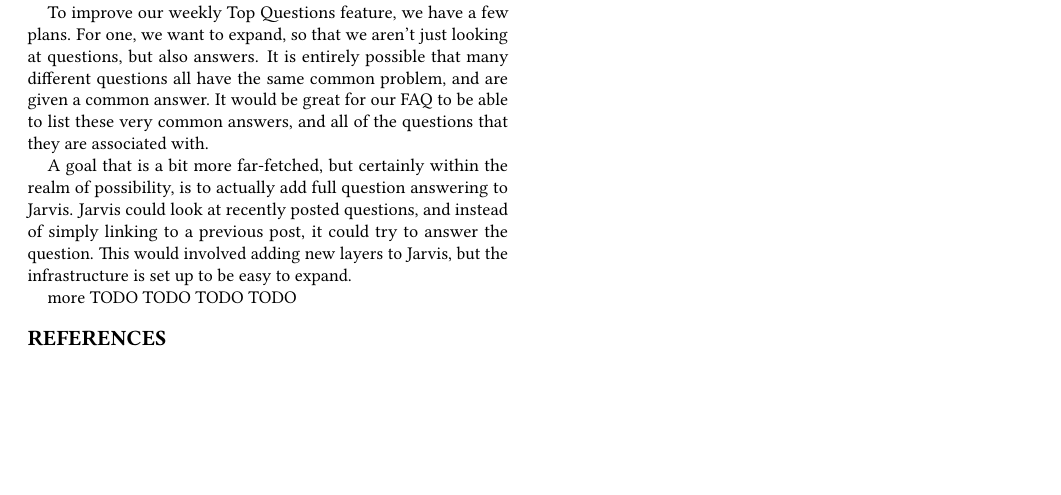
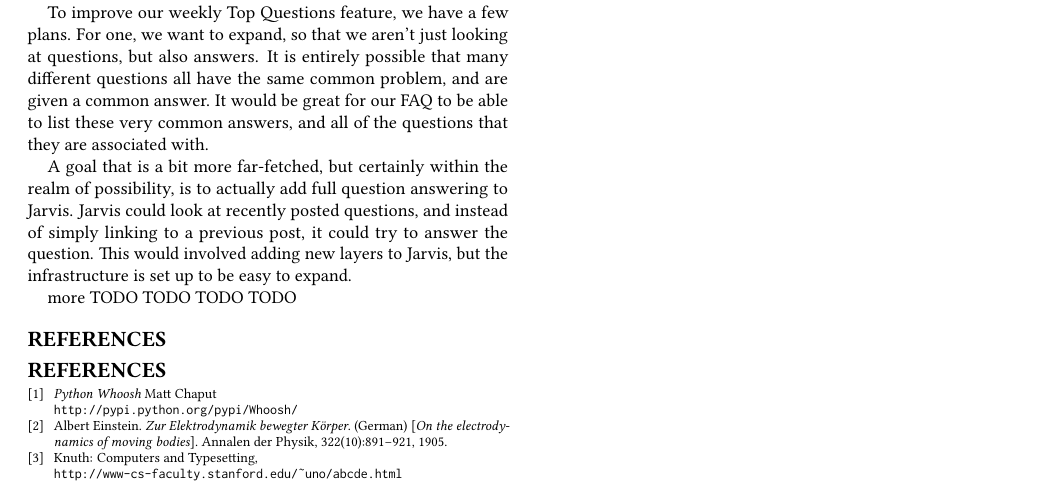
Before and after one commit to pranavr93/piazza_bot, a LaTeX paper (latex/report.tex): part of page 5 of 5, cut so that both start at the same text, the shorter picture padded with empty space. Compiled offline with pdfLaTeX.

Commit message:
Citing things

```diff
--- a/latex/report.tex
+++ b/latex/report.tex
@@ -188,4 +187,21 @@
 \bibliographystyle{ACM-Reference-Format}
 \bibliography{sigproc}
 
+\begin{thebibliography}{9}
+\bibitem{pythonwhoosh}
+\textit{Python Whoosh}
+Matt Chaput
+\\\texttt{http://pypi.python.org/pypi/Whoosh/}
+
+\bibitem{einstein}
+Albert Einstein.
+\textit{Zur Elektrodynamik bewegter K{\"o}rper}. (German)
+[\textit{On the electrodynamics of moving bodies}].
+Annalen der Physik, 322(10):891–921, 1905.
+
+\bibitem{knuthwebsite}
+Knuth: Computers and Typesetting,
+\\\texttt{http://www-cs-faculty.stanford.edu/\~{}uno/abcde.html}
+\end{thebibliography}
+
 \end{document}
```
Also changed, not shown: latex/report.pdf, latex/report.tex (13 more changed lines), 1 other file.
